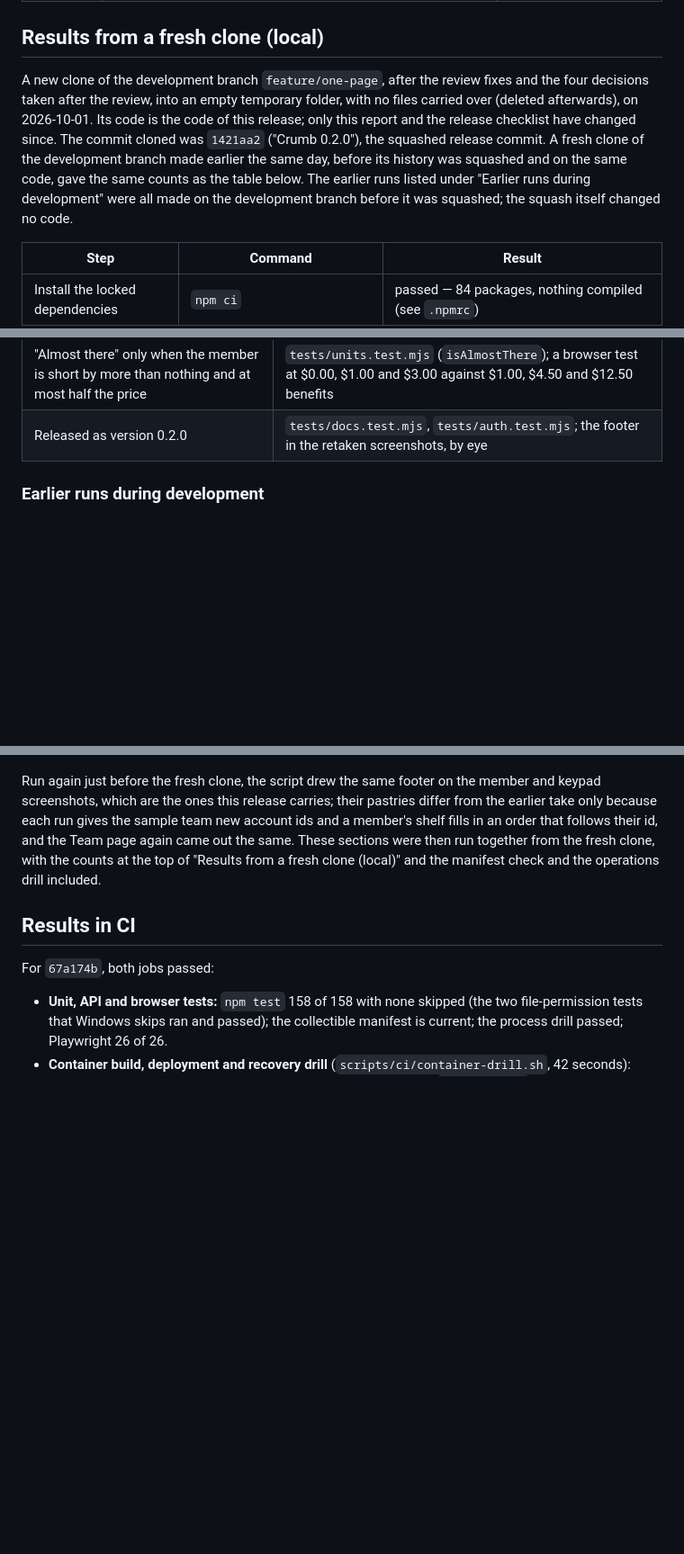
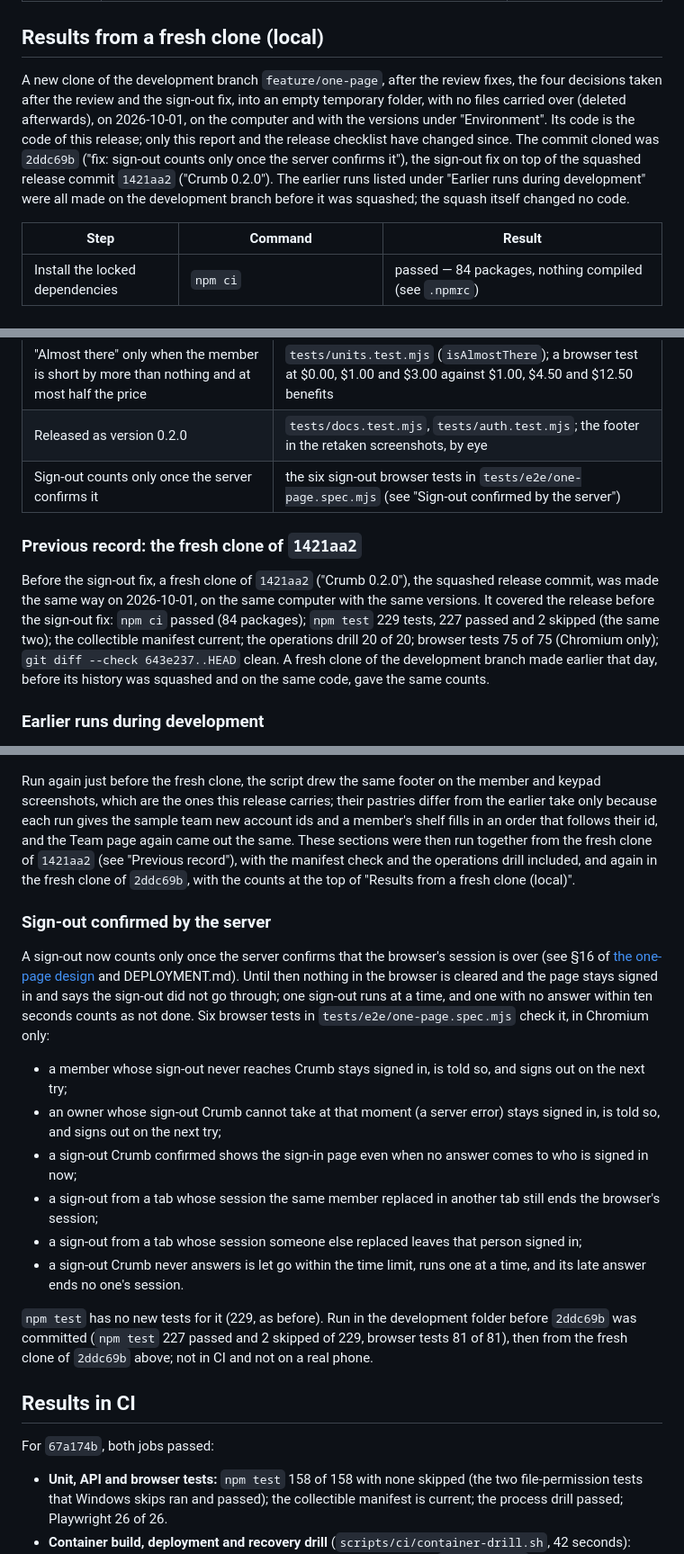
Before and after one commit to bellaaaaxu/crumb, a Markdown page: docs/VALIDATION.md, 3 parts joined by grey strips. Shown at 90% size. GitHub-like rendering; blank space fills up the shorter version.

Commit message:
docs: record the fresh-clone run of 2ddc69b
Co-Authored-By: Claude Opus 5.5 <noreply@anthropic.com>

```diff
--- a/docs/VALIDATION.md
+++ b/docs/VALIDATION.md
@@ -51,14 +51,15 @@ development" below.
 
 ## Results from a fresh clone (local)
 
-A new clone of the development branch `feature/one-page`, after the review fixes and the four
-decisions taken after the review, into an empty temporary folder, with no files carried over
-(deleted afterwards), on 2026-10-01. Its code is the code of this release; only this report
-and the release checklist have changed since. The commit cloned was `1421aa2` ("Crumb
-0.2.0"), the squashed release commit. A fresh clone of the development branch made earlier
-the same day, before its history was squashed and on the same code, gave the same counts as
-the table below. The earlier runs listed under "Earlier runs during development" were all
-made on the development branch before it was squashed; the squash itself changed no code.
+A new clone of the development branch `feature/one-page`, after the review fixes, the four
+decisions taken after the review and the sign-out fix, into an empty temporary folder, with no
+files carried over (deleted afterwards), on 2026-10-01, on the computer and with the versions
+under "Environment". Its code is the code of this release; only this report and the release
+checklist have changed since. The commit cloned was `2ddc69b` ("fix: sign-out counts only
+once the server confirms it"), the sign-out fix on top of the squashed release commit
+`1421aa2` ("Crumb 0.2.0"). The earlier runs listed under "Earlier runs during development"
+were all made on the development branch before it was squashed; the squash itself changed no
+code.
 
 | Step | Command | Result |
 | --- | --- | --- |
@@ -80,6 +81,17 @@ run:
 | Admins read "Who did what" at the bottom of the Team page; owners in Settings | `tests/api.test.mjs`; the browser tests for admins and owners |
 | "Almost there" only when the member is short by more than nothing and at most half the price | `tests/units.test.mjs` (`isAlmostThere`); a browser test at $0.00, $1.00 and $3.00 against $1.00, $4.50 and $12.50 benefits |
 | Released as version 0.2.0 | `tests/docs.test.mjs`, `tests/auth.test.mjs`; the footer in the retaken screenshots, by eye |
+| Sign-out counts only once the server confirms it | the six sign-out browser tests in `tests/e2e/one-page.spec.mjs` (see "Sign-out confirmed by the server") |
+
+### Previous record: the fresh clone of `1421aa2`
+
+Before the sign-out fix, a fresh clone of `1421aa2` ("Crumb 0.2.0"), the squashed release
+commit, was made the same way on 2026-10-01, on the same computer with the same versions. It
+covered the release before the sign-out fix: `npm ci` passed (84 packages); `npm test` 229
+tests, 227 passed and 2 skipped (the same two); the collectible manifest current; the
+operations drill 20 of 20; browser tests 75 of 75 (Chromium only); `git diff --check
+643e237..HEAD` clean. A fresh clone of the development branch made earlier that day, before
+its history was squashed and on the same code, gave the same counts.
 
 ### Earlier runs during development
 
@@ -159,8 +171,34 @@ Run again just before the fresh clone, the script drew the same footer on the me
 keypad screenshots, which are the ones this release carries; their pastries differ from the
 earlier take only because each run gives the sample team new account ids and a member's shelf
 fills in an order that follows their id, and the Team page again came out the same. These
-sections were then run together from the fresh clone, with the counts at the top of "Results
-from a fresh clone (local)" and the manifest check and the operations drill included.
+sections were then run together from the fresh clone of `1421aa2` (see "Previous record"),
+with the manifest check and the operations drill included, and again in the fresh clone of
+`2ddc69b`, with the counts at the top of "Results from a fresh clone (local)".
+
+### Sign-out confirmed by the server
+
+A sign-out now counts only once the server confirms that the browser's session is over (see
+§16 of [the one-page design](superpowers/specs/2026-09-29-crumb-one-page-design.md) and
+DEPLOYMENT.md). Until then nothing in the browser is cleared and the page stays signed in and
+says the sign-out did not go through; one sign-out runs at a time, and one with no answer
+within ten seconds counts as not done. Six browser tests in `tests/e2e/one-page.spec.mjs`
+check it, in Chromium only:
+
+- a member whose sign-out never reaches Crumb stays signed in, is told so, and signs out on
+  the next try;
+- an owner whose sign-out Crumb cannot take at that moment (a server error) stays signed in,
+  is told so, and signs out on the next try;
+- a sign-out Crumb confirmed shows the sign-in page even when no answer comes to who is
+  signed in now;
+- a sign-out from a tab whose session the same member replaced in another tab still ends the
+  browser's session;
+- a sign-out from a tab whose session someone else replaced leaves that person signed in;
+- a sign-out Crumb never answers is let go within the time limit, runs one at a time, and
+  its late answer ends no one's session.
+
+`npm test` has no new tests for it (229, as before). Run in the development folder before
+`2ddc69b` was committed (`npm test` 227 passed and 2 skipped of 229, browser tests 81 of 81),
+then from the fresh clone of `2ddc69b` above; not in CI and not on a real phone.
 
 ## Results in CI
 
```
Also changed, not shown: other parts of docs/VALIDATION.md (+7 -7 lines), docs/RELEASE-CHECKLIST.md (+19 -10 lines).
